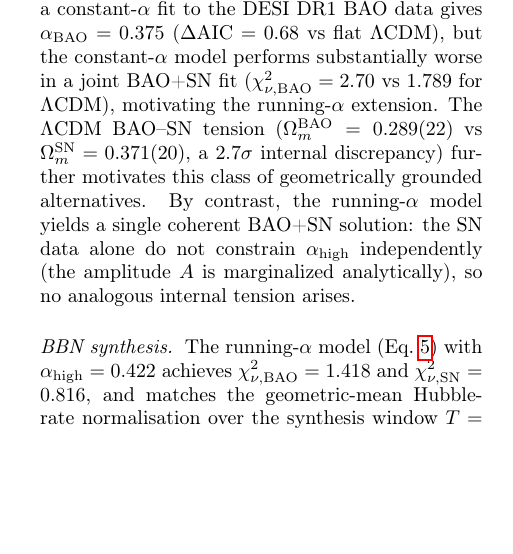
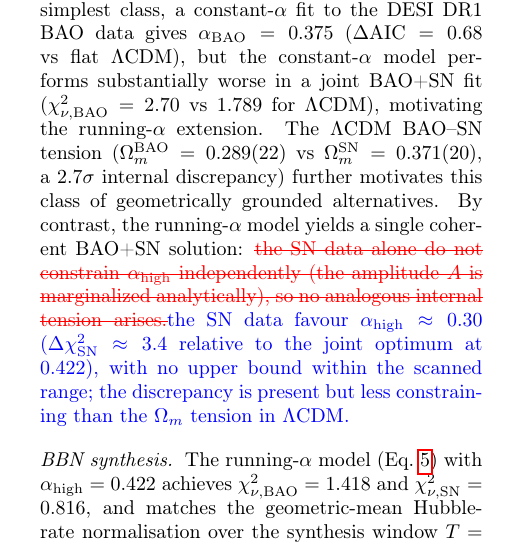
Before and after one commit to robertmonjo/bao_sn_bbn, a LaTeX paper (main.tex): part of one column of page 3 of 6, cut so that both start at the same text, the shorter picture padded with empty space. Compiled offline with pdfLaTeX.

Commit message:
Abstract: retira -0.02sigma i DeltaAIC_BBN (precisio i AIC no validades); Discussion: SN si restringeix alpha_high (0.304, Delta-chi2=3.4)
Co-Authored-By: Claude Sonnet 4.6 <noreply@anthropic.com>

```diff
--- a/main.tex
+++ b/main.tex
@@ -154,7 +154,7 @@ Statistical analyses keep $\alpha$ as the single geometric parameter. The fit qu
 
 \section{Discussion and conclusions}\label{sec:discussion}
 
-\paragraph{Geometric motivation} Across the late-time BAO and primordial nucleosynthesis epochs, the projected hyperconical model provides a geometrically motivated laboratory for coasting cosmologies, with one or two free parameters governing the running projection index $\alpha(z)$. Within the simplest class, a constant-$\alpha$ fit to the DESI DR1 BAO data gives $\alpha_{\mathrm{BAO}}=0.375$ ($\Delta\mathrm{AIC}=0.68$ vs flat $\Lambda$CDM), but the constant-$\alpha$ model performs substantially worse in a joint BAO+SN fit ($\chi^2_{\nu,\rm BAO}=2.70$ vs 1.789 for $\Lambda$CDM), motivating the running-$\alpha$ extension. The $\Lambda$CDM BAO--SN tension ($\Omega_m^{\rm BAO}=0.289(22)$ vs $\Omega_m^{\rm SN}=0.371(20)$, a $2.7\sigma$ internal discrepancy) further motivates this class of geometrically grounded alternatives. By contrast, the running-$\alpha$ model yields a single coherent BAO+SN solution: the SN data alone do not constrain $\alpha_{\rm high}$ independently (the amplitude $A$ is marginalized analytically), so no analogous internal tension arises.
+\paragraph{Geometric motivation} Across the late-time BAO and primordial nucleosynthesis epochs, the projected hyperconical model provides a geometrically motivated laboratory for coasting cosmologies, with one or two free parameters governing the running projection index $\alpha(z)$. Within the simplest class, a constant-$\alpha$ fit to the DESI DR1 BAO data gives $\alpha_{\mathrm{BAO}}=0.375$ ($\Delta\mathrm{AIC}=0.68$ vs flat $\Lambda$CDM), but the constant-$\alpha$ model performs substantially worse in a joint BAO+SN fit ($\chi^2_{\nu,\rm BAO}=2.70$ vs 1.789 for $\Lambda$CDM), motivating the running-$\alpha$ extension. The $\Lambda$CDM BAO--SN tension ($\Omega_m^{\rm BAO}=0.289(22)$ vs $\Omega_m^{\rm SN}=0.371(20)$, a $2.7\sigma$ internal discrepancy) further motivates this class of geometrically grounded alternatives. By contrast, the running-$\alpha$ model yields a single coherent BAO+SN solution: \textcolor{red}{\sout{the SN data alone do not constrain $\alpha_{\rm high}$ independently (the amplitude $A$ is marginalized analytically), so no analogous internal tension arises.}}\textcolor{blue}{the SN data favour $\alpha_{\rm high}\approx0.30$ ($\Delta\chi^2_{\rm SN}\approx3.4$ relative to the joint optimum at $0.422$), with no upper bound within the scanned range; the discrepancy is present but less constraining than the $\Omega_m$ tension in $\Lambda$CDM.}
 
 \paragraph{BBN synthesis} The running-$\alpha$ model (Eq.~\ref{eq:running_sqrt}) with $\alpha_{\rm high}=0.422$ achieves $\chi^2_{\nu,\rm BAO}=1.418$ and $\chi^2_{\nu,\rm SN}=0.816$, and matches the geometric-mean Hubble-rate normalisation over the synthesis window $T=0.07$--$0.10\,\mathrm{MeV}$ ($\langle H_{\rm perc}/H_{\rm rad}\rangle_{\rm geom}=1.000$, $\sigma_H=4\%$ \cite{Aver2021}), giving $\Delta\mathrm{AIC}_{\rm tot}=-3.85$ against the 2-par $\Lambda$CDM reference. However, the model's expansion rate at $T\sim0.8\,\mathrm{MeV}$, corresponding to the neutron freeze-out epoch, is $H/H_{\rm std}\approx0.41$--$0.47$, significantly below the standard value. A Kolb--Turner freeze-out estimate \cite{kolbturner1990} gives $Y_p\approx0.16$, far below the observed $0.247\pm0.004$ \cite{Aver2021}; the geometric-mean proxy captures only the late synthesis window and does not constrain n/p freeze-out.
 
```
Also changed, not shown: main.tex (2 more changed lines).
